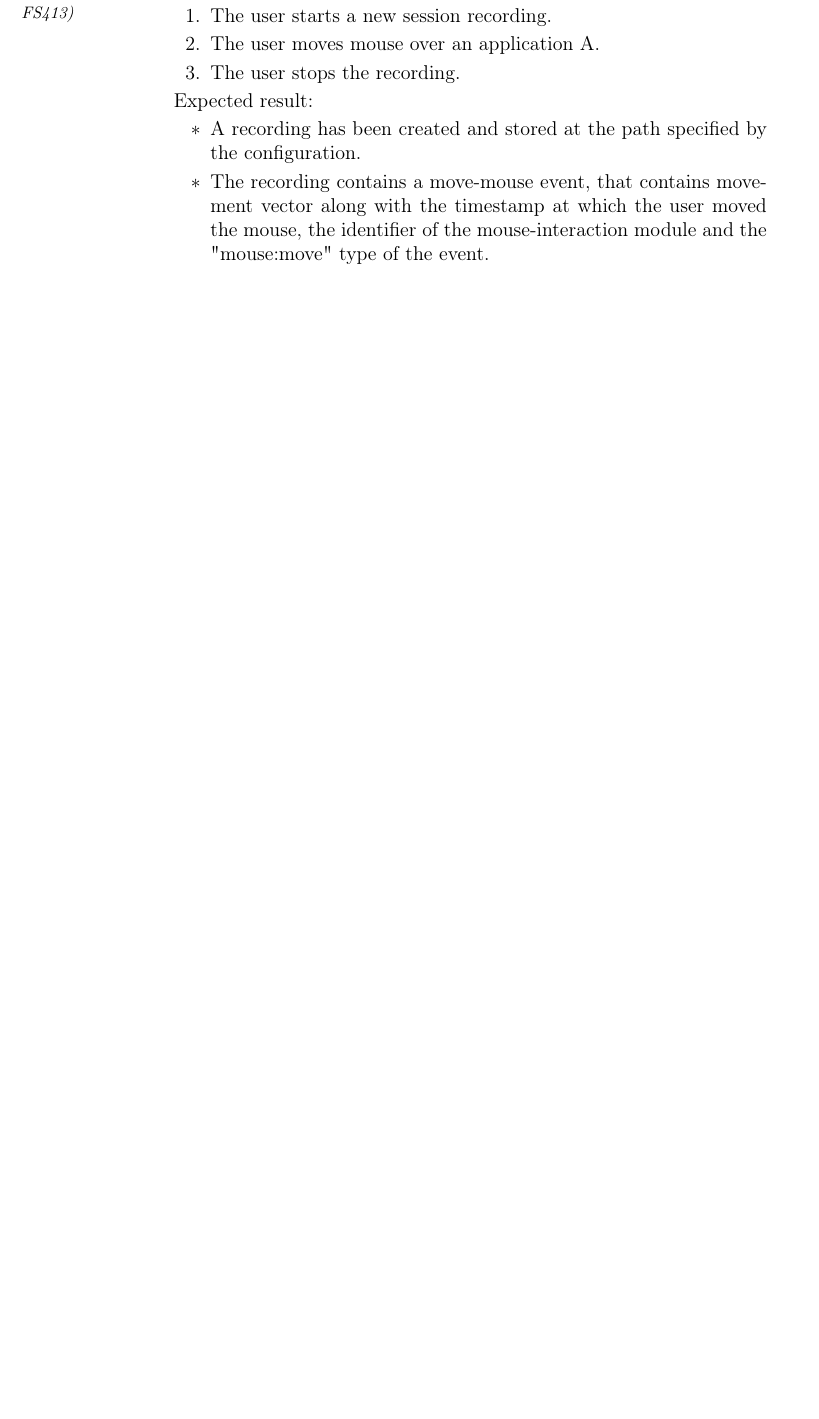
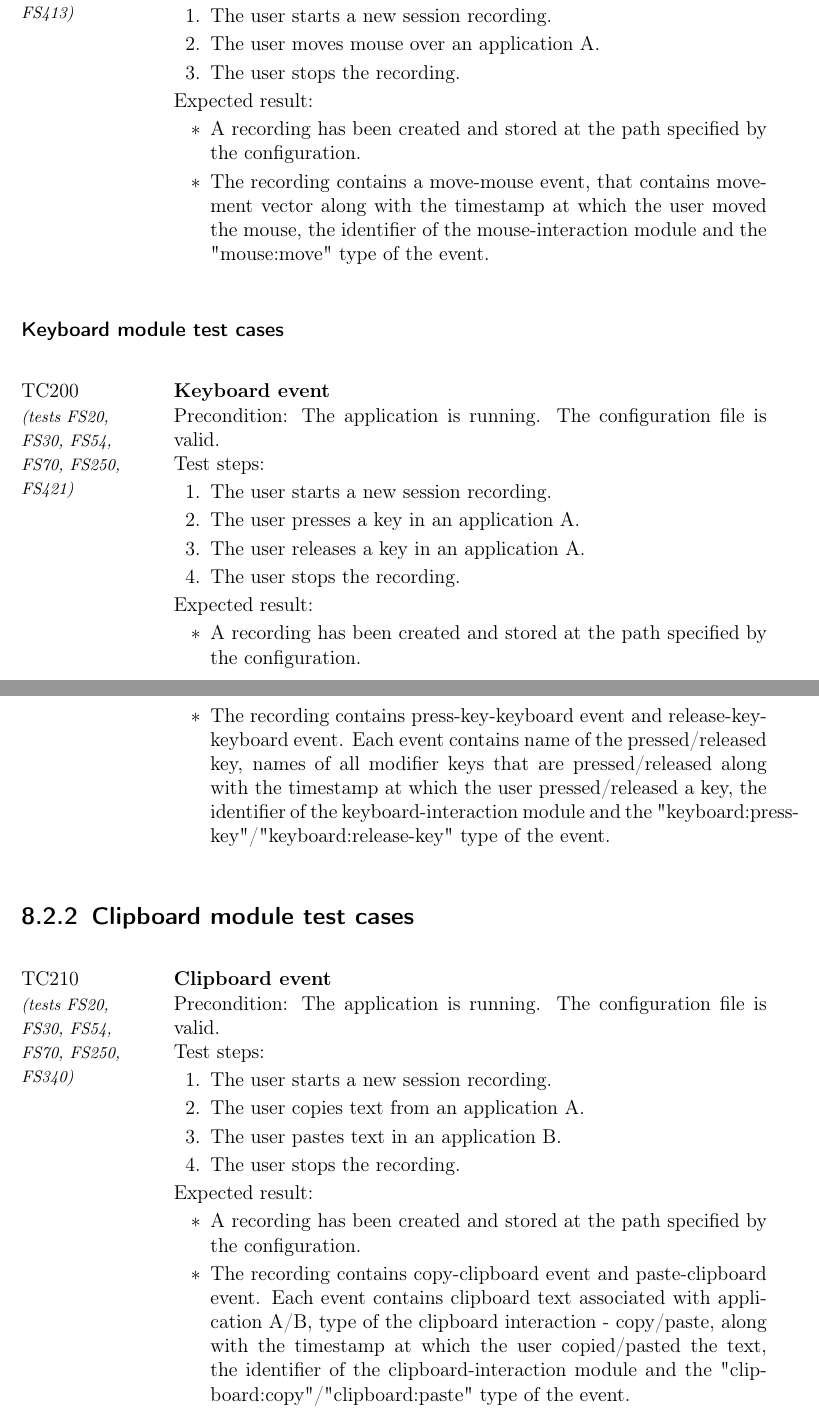
Before and after one commit to insightmind/MORR, a LaTeX thesis (documents/fsd/FunctionalSpecifications.tex, which reads documents/fsd/chapter/tests.tex): part of page 38 of 51 before the commit and two parts of pages 38 and 39 of 52 after it, the two joined at a grey line, cut so that both start at the same text, the shorter picture padded with empty space. Compiled offline with pdfLaTeX.

Commit message:
Add keyboard module and clipboard module test cases

```diff
--- a/documents/fsd/chapter/tests.tex
+++ b/documents/fsd/chapter/tests.tex
@@ -245,3 +245,35 @@
 		\item The recording contains a move-mouse event, that contains movement vector along with the timestamp at which the user moved the mouse, the identifier of the mouse-interaction module and the "mouse:move" type of the event.
 	\end{itemize}}
 \end{tests}
+
+\subsubsection{Keyboard module test cases}
+
+\begin{tests}
+	\test{\fmt{FS20}{FS30}{FS54}{FS70}{FS250}{FS421}}{Keyboard event}{The application is running. The configuration file is valid.}
+	{\begin{enumerate}
+		\item The user starts a new session recording.
+		\item The user presses a key in an application A.
+		\item The user releases a key in an application A.
+		\item The user stops the recording.
+	\end{enumerate}}
+	{\begin{itemize}
+		\item A recording has been created and stored at the path specified by the configuration.
+		\item The recording contains press-key-keyboard event and release-key-keyboard event. Each event contains name of the pressed/released key, names of all modifier keys that are pressed/released along with the timestamp at which the user pressed/released a key, the identifier of the keyboard-interaction module and the "keyboard:press-key"/"keyboard:release-key" type of the event.
+	\end{itemize}}
+\end{tests}
+
+\subsection{Clipboard module test cases}
+
+\begin{tests}
+	\test{\fmt{FS20}{FS30}{FS54}{FS70}{FS250}{FS340}}{Clipboard event}{The application is running. The configuration file is valid.}
+	{\begin{enumerate}
+		\item The user starts a new session recording.
+		\item The user copies text from an application A.
+		\item The user pastes text in an application B.
+		\item The user stops the recording.
+	\end{enumerate}}
+	{\begin{itemize}
+		\item A recording has been created and stored at the path specified by the configuration.
+		\item The recording contains copy-clipboard event and paste-clipboard event. Each event contains clipboard text associated with application A/B, type of the clipboard interaction - copy/paste, along with the timestamp at which the user copied/pasted the text, the identifier of the clipboard-interaction module and the "clipboard:copy"/"clipboard:paste" type of the event.
+	\end{itemize}}
+\end{tests}
```
